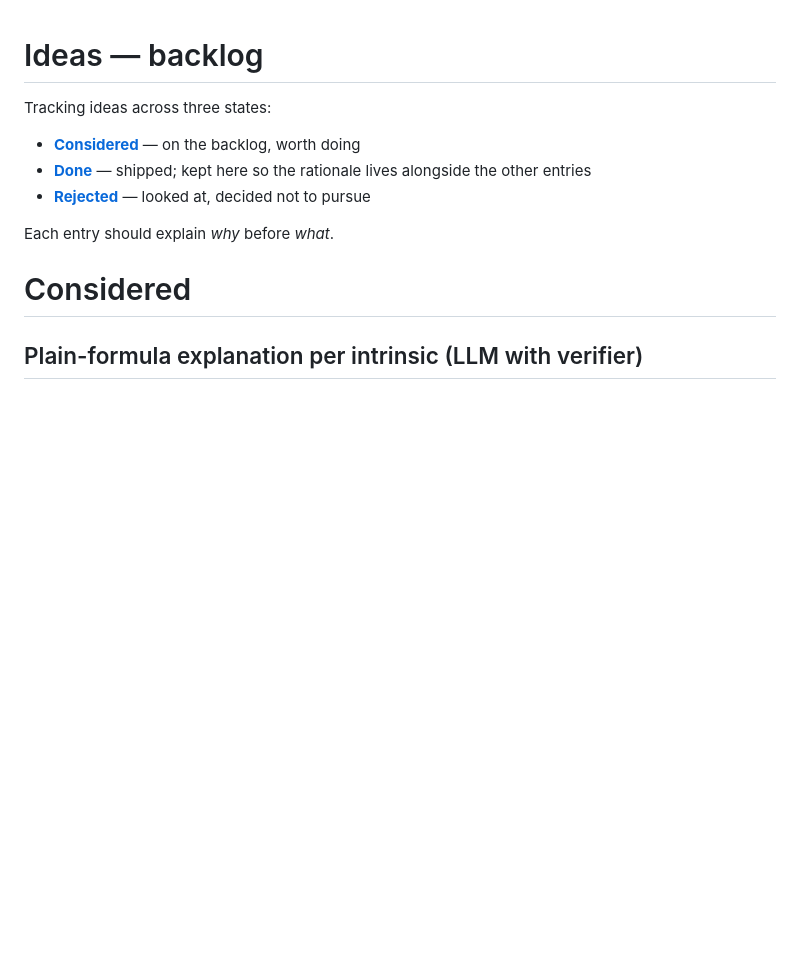
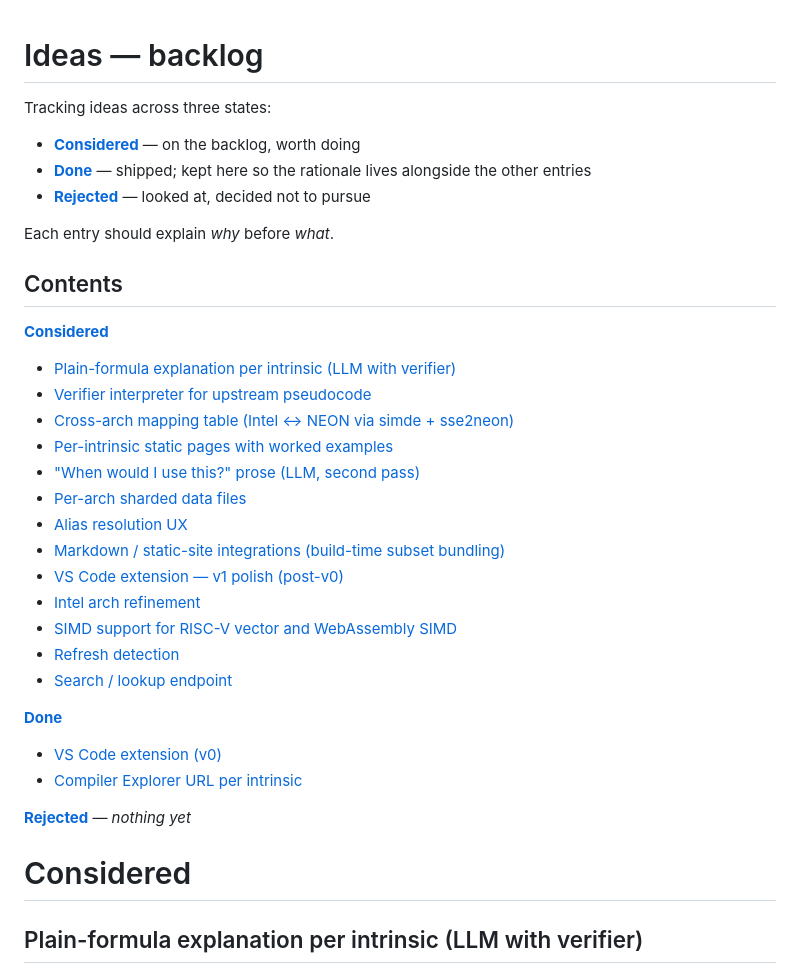
Before and after one commit to pfusik/simd.dev, a Markdown page: IDEAS.md, the part around the change. Rendered like a GitHub page; blank space fills up the shorter version.

Commit message:
IDEAS: add a Contents list at the top
Sixteen-ish entries across Considered + Done is enough that scanning
the file by scrolling is annoying. A flat TOC under the intro lists
every entry under its bucket, with anchor links into the corresponding
section. GitHub auto-generates the anchor IDs from the headings.

Co-Authored-By: Claude Opus 4.7 (1M context) <noreply@anthropic.com>

```diff
--- a/IDEAS.md
+++ b/IDEAS.md
@@ -8,6 +8,29 @@ Tracking ideas across three states:
 - **[Rejected](#rejected)** — looked at, decided not to pursue
 
 Each entry should explain *why* before *what*.
+
+## Contents
+
+**[Considered](#considered)**
+- [Plain-formula explanation per intrinsic (LLM with verifier)](#plain-formula-explanation-per-intrinsic-llm-with-verifier)
+- [Verifier interpreter for upstream pseudocode](#verifier-interpreter-for-upstream-pseudocode)
+- [Cross-arch mapping table (Intel ↔ NEON via simde + sse2neon)](#cross-arch-mapping-table-intel--neon-via-simde--sse2neon)
+- [Per-intrinsic static pages with worked examples](#per-intrinsic-static-pages-with-worked-examples)
+- ["When would I use this?" prose (LLM, second pass)](#when-would-i-use-this-prose-llm-second-pass)
+- [Per-arch sharded data files](#per-arch-sharded-data-files)
+- [Alias resolution UX](#alias-resolution-ux)
+- [Markdown / static-site integrations (build-time subset bundling)](#markdown--static-site-integrations-build-time-subset-bundling)
+- [VS Code extension — v1 polish (post-v0)](#vs-code-extension--v1-polish-post-v0)
+- [Intel arch refinement](#intel-arch-refinement)
+- [SIMD support for RISC-V vector and WebAssembly SIMD](#simd-support-for-risc-v-vector-and-webassembly-simd)
+- [Refresh detection](#refresh-detection)
+- [Search / lookup endpoint](#search--lookup-endpoint)
+
+**[Done](#done)**
+- [VS Code extension (v0)](#vs-code-extension-v0)
+- [Compiler Explorer URL per intrinsic](#compiler-explorer-url-per-intrinsic)
+
+**[Rejected](#rejected)** — *nothing yet*
 
 # Considered
 
```
